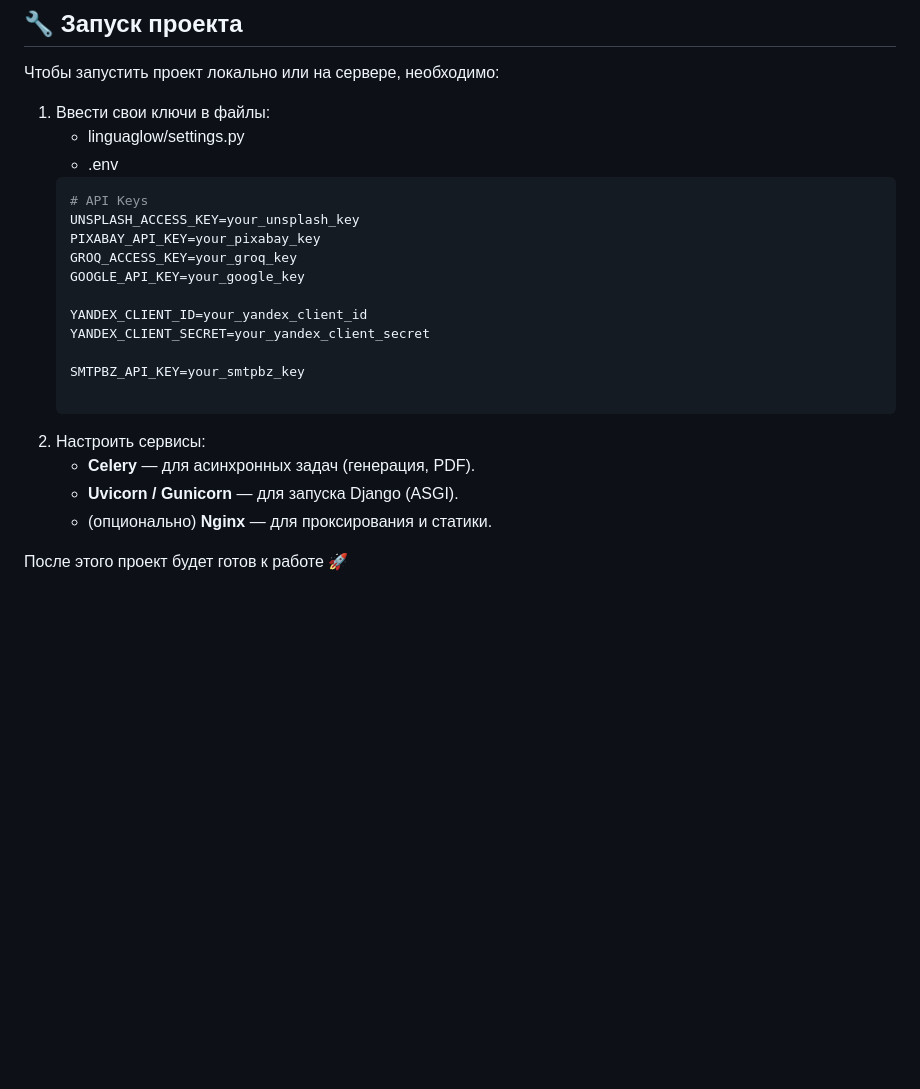
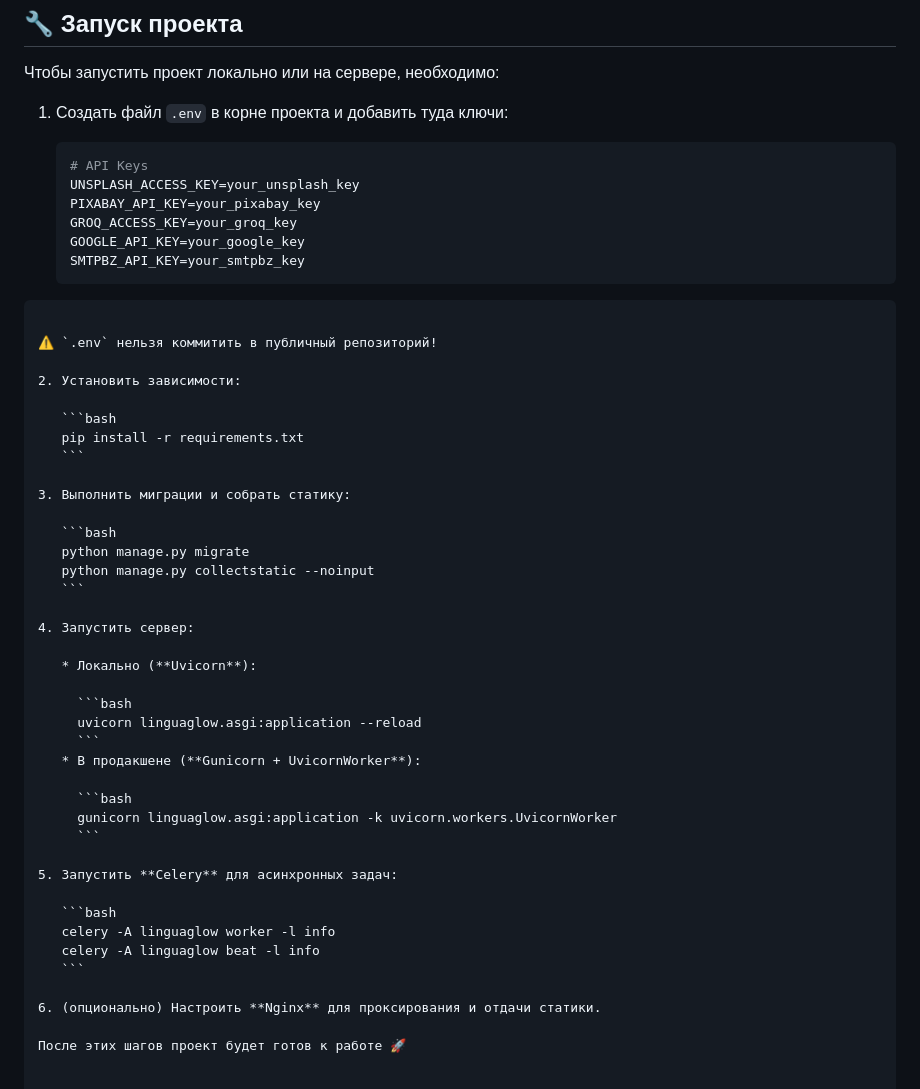
Before and after one commit to ArseniyKvasov/linguaglow-public1, a Markdown page: README.md, the part around the change. Drawn GitHub-style; blank space fills up the shorter version.

`````diff
--- a/README.md
+++ b/README.md
@@ -49,24 +49,52 @@
 
 Чтобы запустить проект локально или на сервере, необходимо:
 
-1. Ввести свои ключи в файлы:
-   * linguaglow/settings.py
-   * .env
+1. Создать файл `.env` в корне проекта и добавить туда ключи:
+
    ```ini
    # API Keys
    UNSPLASH_ACCESS_KEY=your_unsplash_key
    PIXABAY_API_KEY=your_pixabay_key
    GROQ_ACCESS_KEY=your_groq_key
    GOOGLE_API_KEY=your_google_key
+   SMTPBZ_API_KEY=your_smtpbz_key
+````
 
-   YANDEX_CLIENT_ID=your_yandex_client_id
-   YANDEX_CLIENT_SECRET=your_yandex_client_secret
+⚠️ `.env` нельзя коммитить в публичный репозиторий!
 
-   SMTPBZ_API_KEY=your_smtpbz_key
+2. Установить зависимости:
 
-2. Настроить сервисы:
-   * **Celery** — для асинхронных задач (генерация, PDF).
-   * **Uvicorn / Gunicorn** — для запуска Django (ASGI).
-   * (опционально) **Nginx** — для проксирования и статики.
+   ```bash
+   pip install -r requirements.txt
+   ```
 
-После этого проект будет готов к работе 🚀
+3. Выполнить миграции и собрать статику:
+
+   ```bash
+   python manage.py migrate
+   python manage.py collectstatic --noinput
+   ```
+
+4. Запустить сервер:
+
+   * Локально (**Uvicorn**):
+
+     ```bash
+     uvicorn linguaglow.asgi:application --reload
+     ```
+   * В продакшене (**Gunicorn + UvicornWorker**):
+
+     ```bash
+     gunicorn linguaglow.asgi:application -k uvicorn.workers.UvicornWorker
+     ```
+
+5. Запустить **Celery** для асинхронных задач:
+
+   ```bash
+   celery -A linguaglow worker -l info
+   celery -A linguaglow beat -l info
+   ```
+
+6. (опционально) Настроить **Nginx** для проксирования и отдачи статики.
+
+После этих шагов проект будет готов к работе 🚀
`````
